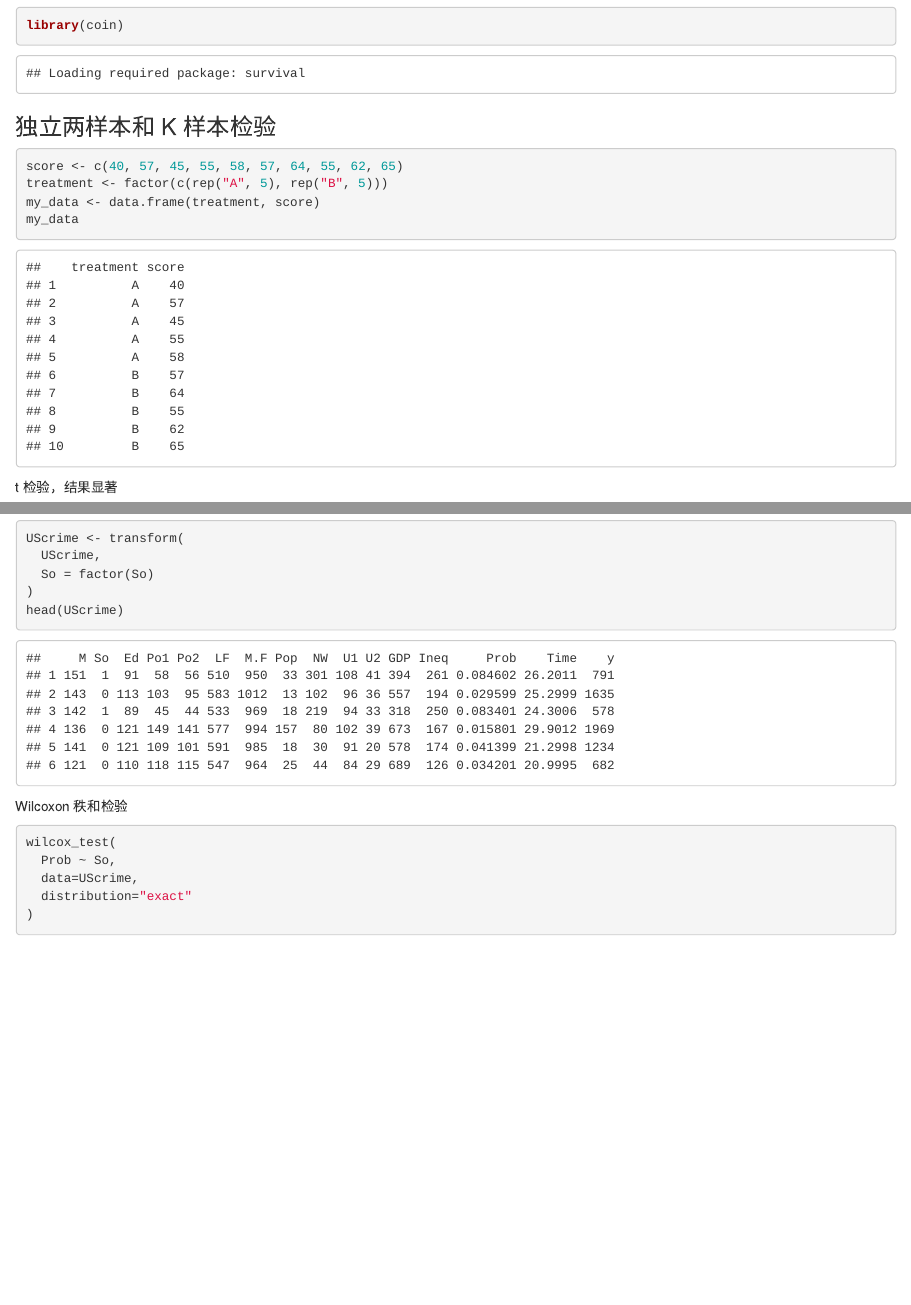
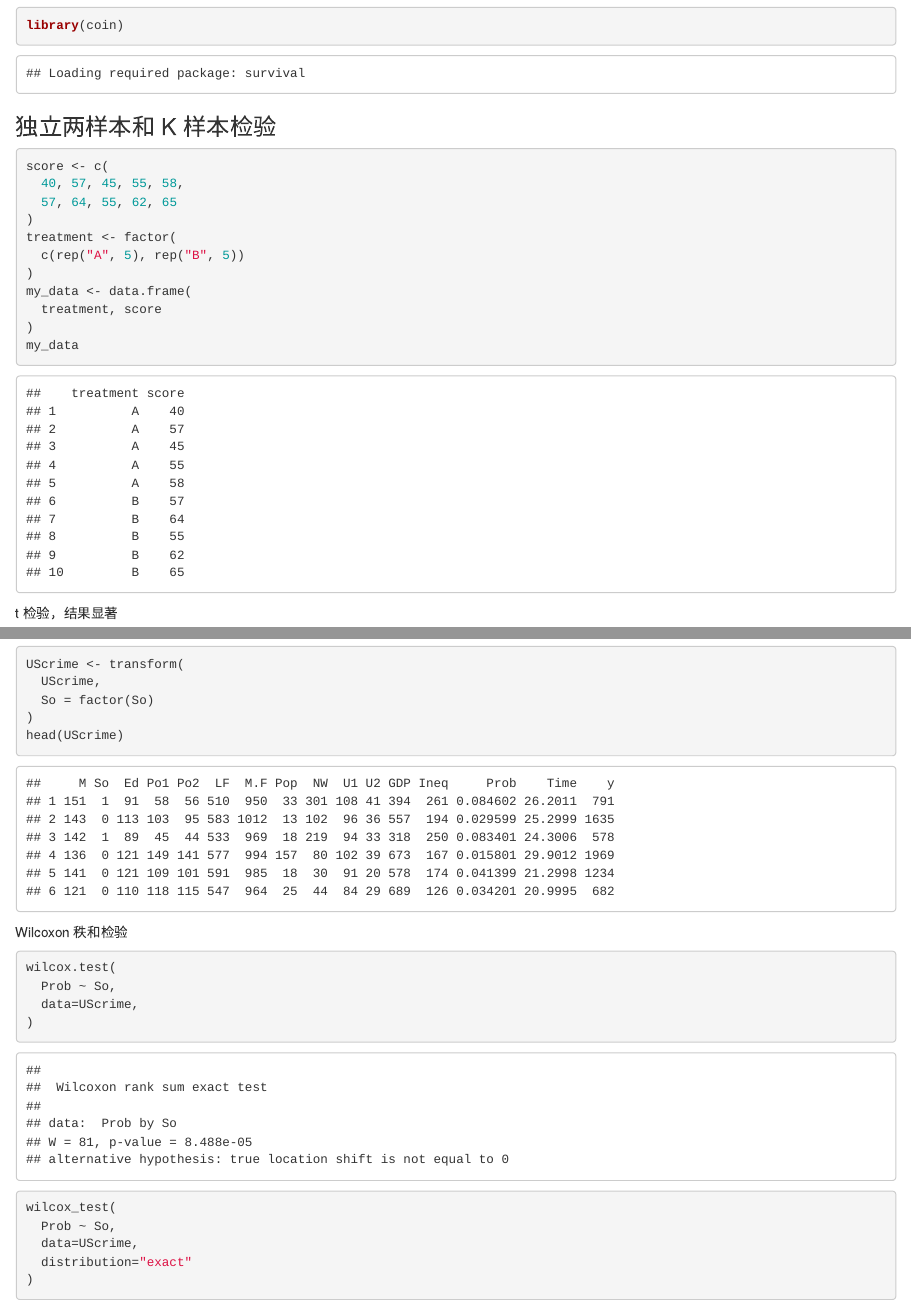
Before and after one commit to perillaroc/r-in-action-study, an R Markdown document (chap12/bootstrap.Rmd): the page in a window 1100 px wide, from 300 px down, and a second part further down, joined at a grey line. Rendered offline with R 4.5, knitr and Pandoc, with nearby package versions.

Commit message:
:art: update chap12

````diff
--- a/chap12/bootstrap.Rmd
+++ b/chap12/bootstrap.Rmd
@@ -61,6 +68,13 @@ head(UScrime)
 ```
 
 Wilcoxon 秩和检验
+
+```{r}
+wilcox.test(
+  Prob ~ So,
+  data=UScrime,
+)
+```
 
 ```{r}
 wilcox_test(
````
Also changed, not shown: chap12/bootstrap.Rmd (13 more changed lines).
